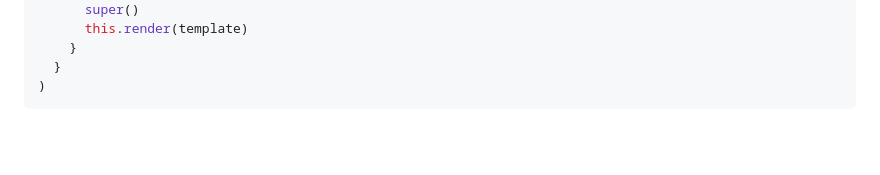
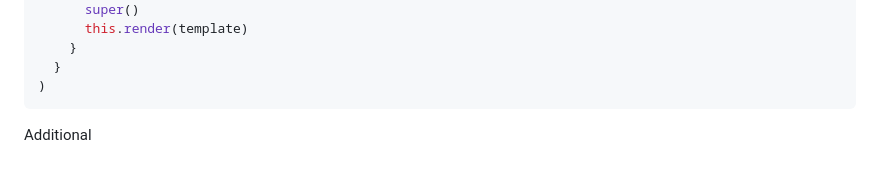
Before and after one commit to treblegni/reactive-html, a Markdown page: README.md, the part around the change. GitHub-like rendering; blank space fills up the shorter version.

````diff
--- a/README.md
+++ b/README.md
@@ -347,3 +347,5 @@ customElements.define('my-component',
   }
 )
 ```
+
+Additional
````
